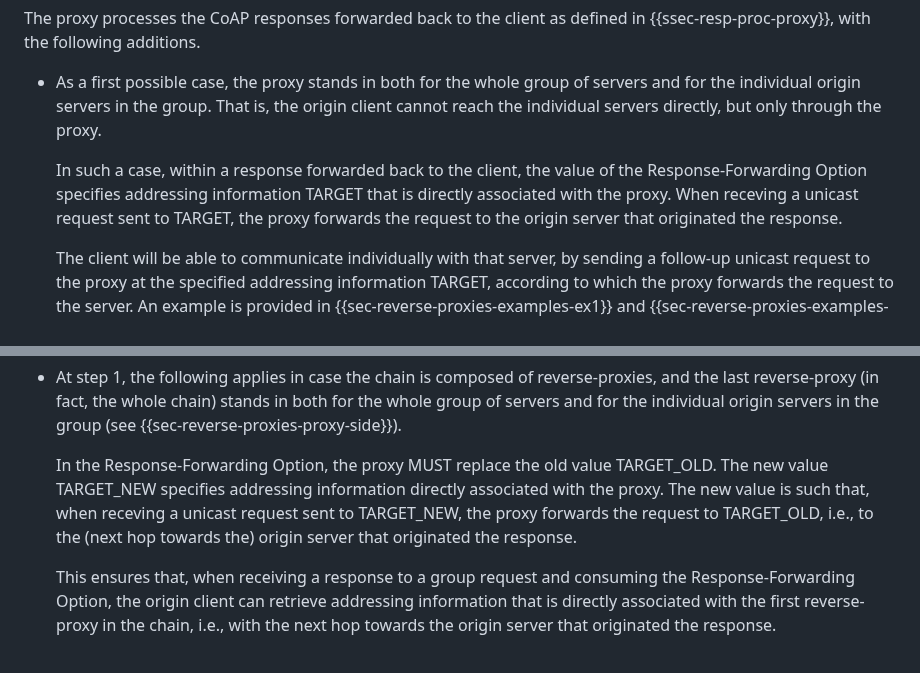
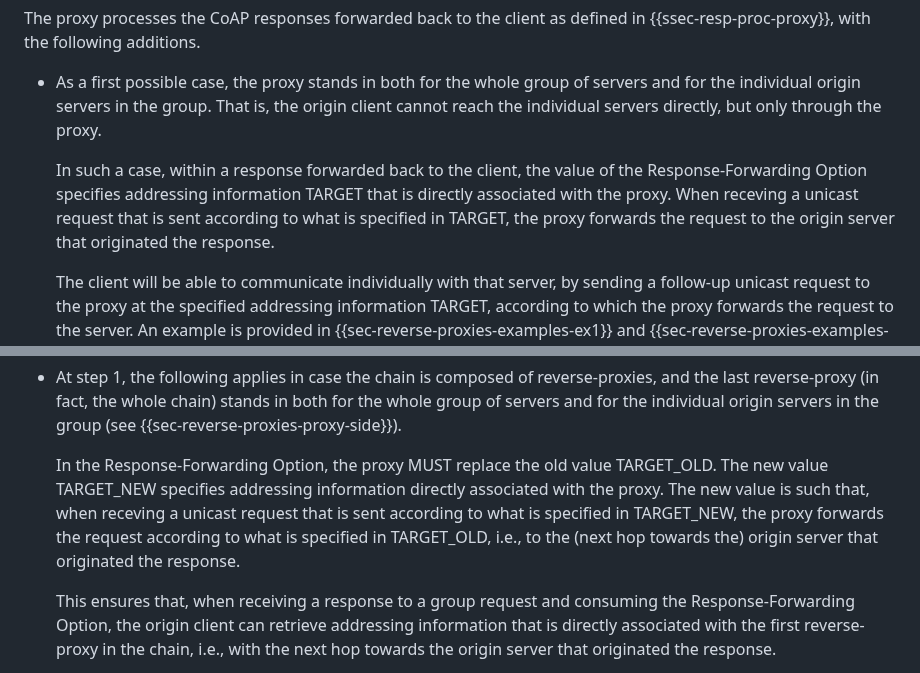
Before and after one commit to core-wg/groupcomm-proxy, a Markdown page: draft-ietf-core-groupcomm-proxy.md, 2 parts joined by grey strips. Drawn GitHub-style.

Commit message:
Editorial

```diff
--- a/draft-ietf-core-groupcomm-proxy.md
+++ b/draft-ietf-core-groupcomm-proxy.md
@@ -529,7 +529,7 @@ The proxy processes the CoAP responses forwarded back to the client as defined i
 
 * As a first possible case, the proxy stands in both for the whole group of servers and for the individual origin servers in the group. That is, the origin client cannot reach the individual servers directly, but only through the proxy.
 
-   In such a case, within a response forwarded back to the client, the value of the Response-Forwarding Option specifies addressing information TARGET that is directly associated with the proxy. When receving a unicast request sent to TARGET, the proxy forwards the request to the origin server that originated the response.
+   In such a case, within a response forwarded back to the client, the value of the Response-Forwarding Option specifies addressing information TARGET that is directly associated with the proxy. When receving a unicast request that is sent according to what is specified in TARGET, the proxy forwards the request to the origin server that originated the response.
 
    The client will be able to communicate individually with that server, by sending a follow-up unicast request to the proxy at the specified addressing information TARGET, according to which the proxy forwards the request to the server. An example is provided in {{sec-reverse-proxies-examples-ex1}} and {{sec-reverse-proxies-examples-ex2}}.
 
@@ -819,7 +819,7 @@ Otherwise, the proxy performs the steps defined in {{ssec-resp-proc-proxy}}, wit
 
 * At step 1, the following applies in case the chain is composed of reverse-proxies, and the last reverse-proxy (in fact, the whole chain) stands in both for the whole group of servers and for the individual origin servers in the group (see {{sec-reverse-proxies-proxy-side}}).
 
-   In the Response-Forwarding Option, the proxy MUST replace the old value TARGET_OLD. The new value TARGET_NEW specifies addressing information directly associated with the proxy. The new value is such that, when receving a unicast request sent to TARGET_NEW, the proxy forwards the request to TARGET_OLD, i.e., to the (next hop towards the) origin server that originated the response.
+   In the Response-Forwarding Option, the proxy MUST replace the old value TARGET_OLD. The new value TARGET_NEW specifies addressing information directly associated with the proxy. The new value is such that, when receving a unicast request that is sent according to what is specified in TARGET_NEW, the proxy forwards the request according to what is specified in TARGET_OLD, i.e., to the (next hop towards the) origin server that originated the response.
 
    This ensures that, when receiving a response to a group request and consuming the Response-Forwarding Option, the origin client can retrieve addressing information that is directly associated with the first reverse-proxy in the chain, i.e., with the next hop towards the origin server that originated the response.
 
```
